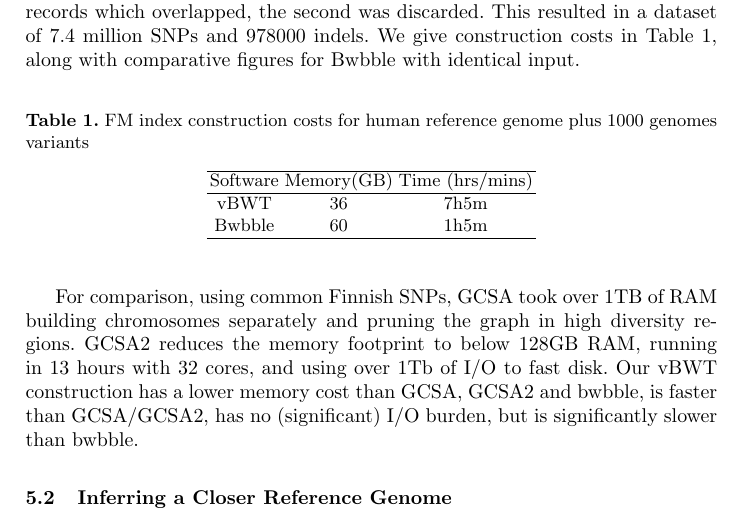
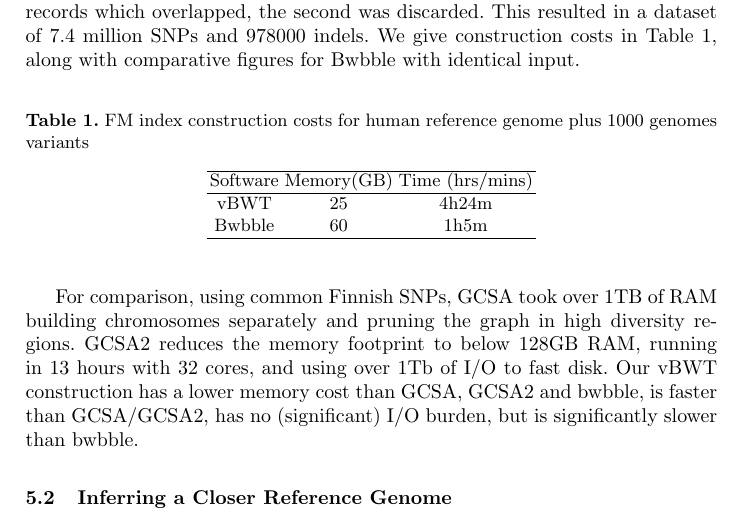
Before and after one commit to iqbal-lab-org/gramtools, a LaTeX paper (paper/wabi-draft.tex): part of page 9 of 13, cut so that both start at the same text. Compiled offline with pdfLaTeX.

Commit message:
Updated human construction costs

```diff
--- a/paper/wabi-draft.tex
+++ b/paper/wabi-draft.tex
@@ -251,7 +251,7 @@ We   constructed a PRG from the human reference genome (GRC37 without ``alt" con
 \hline
 Software  & Memory(GB) & Time (hrs/mins)\\
 \hline
-vBWT  & 36  & 7h5m \\
+vBWT  & 25  & 4h24m \\
 Bwbble  & 60 &  1h5m \\
 \hline
 \end{tabular}
```
Also changed, not shown: paper/wabi-draft.pdf, 3 other files.
